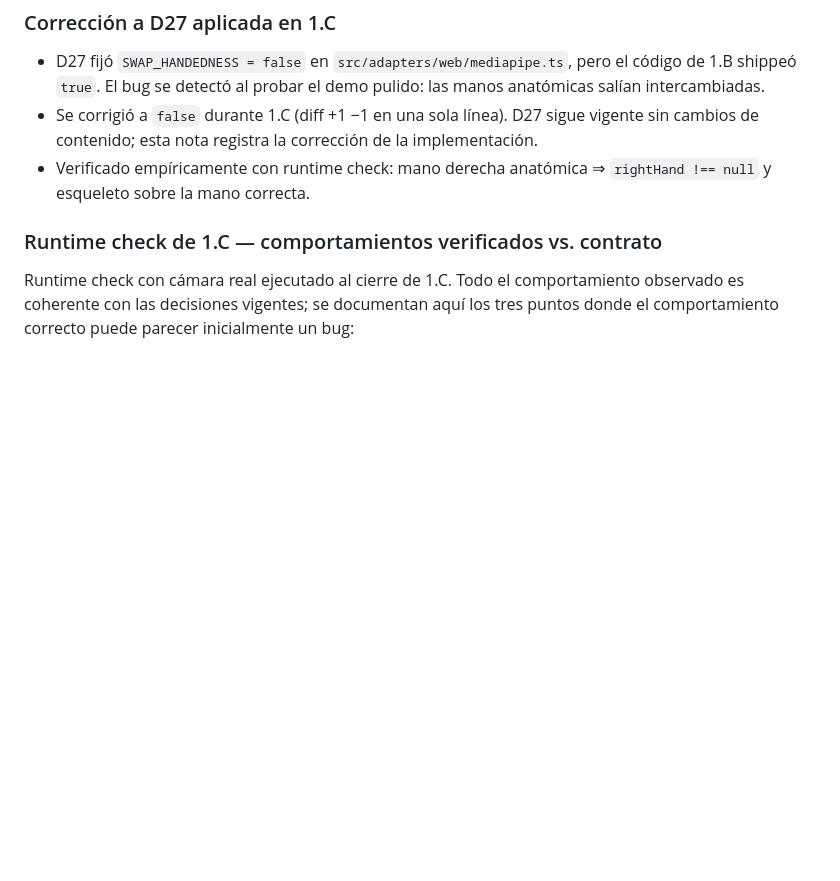
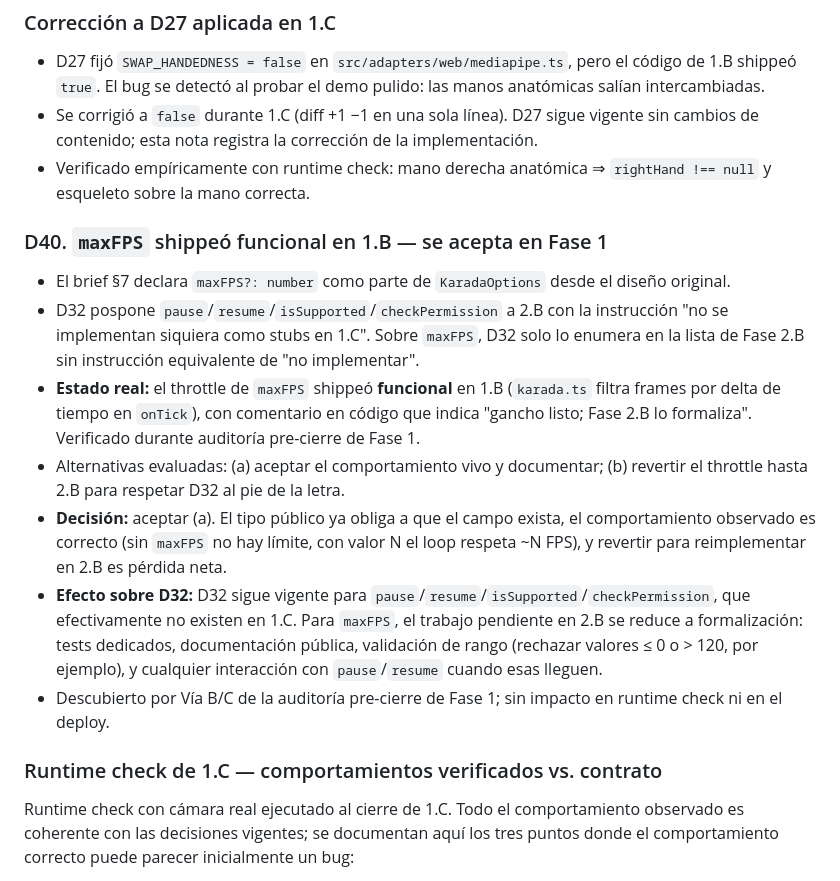
Before and after one commit to diegohenriquez279-ctrl/karada, a Markdown page: docs/decisions/fase-1.md, the part around the change. Rendered like a GitHub page; blank space fills up the shorter version.

Commit message:
docs: cierra Fase 1 (A1, A2, D40 sobre maxFPS)

```diff
--- a/docs/decisions/fase-1.md
+++ b/docs/decisions/fase-1.md
@@ -361,6 +361,15 @@ Razón: agregar valores a un union type es cambio compatible; cambiar la semánt
 - Se corrigió a `false` durante 1.C (diff +1 −1 en una sola línea). D27 sigue vigente sin cambios de contenido; esta nota registra la corrección de la implementación.
 - Verificado empíricamente con runtime check: mano derecha anatómica ⇒ `rightHand !== null` y esqueleto sobre la mano correcta.
 
+### D40. `maxFPS` shippeó funcional en 1.B — se acepta en Fase 1
+- El brief §7 declara `maxFPS?: number` como parte de `KaradaOptions` desde el diseño original.
+- D32 pospone `pause`/`resume`/`isSupported`/`checkPermission` a 2.B con la instrucción "no se implementan siquiera como stubs en 1.C". Sobre `maxFPS`, D32 solo lo enumera en la lista de Fase 2.B sin instrucción equivalente de "no implementar".
+- **Estado real:** el throttle de `maxFPS` shippeó **funcional** en 1.B (`karada.ts` filtra frames por delta de tiempo en `onTick`), con comentario en código que indica "gancho listo; Fase 2.B lo formaliza". Verificado durante auditoría pre-cierre de Fase 1.
+- Alternativas evaluadas: (a) aceptar el comportamiento vivo y documentar; (b) revertir el throttle hasta 2.B para respetar D32 al pie de la letra.
+- **Decisión:** aceptar (a). El tipo público ya obliga a que el campo exista, el comportamiento observado es correcto (sin `maxFPS` no hay límite, con valor N el loop respeta ~N FPS), y revertir para reimplementar en 2.B es pérdida neta.
+- **Efecto sobre D32:** D32 sigue vigente para `pause`/`resume`/`isSupported`/`checkPermission`, que efectivamente no existen en 1.C. Para `maxFPS`, el trabajo pendiente en 2.B se reduce a formalización: tests dedicados, documentación pública, validación de rango (rechazar valores ≤ 0 o > 120, por ejemplo), y cualquier interacción con `pause`/`resume` cuando esas lleguen.
+- Descubierto por Vía B/C de la auditoría pre-cierre de Fase 1; sin impacto en runtime check ni en el deploy.
+
 ### Runtime check de 1.C — comportamientos verificados vs. contrato
 Runtime check con cámara real ejecutado al cierre de 1.C. Todo el comportamiento observado es coherente con las decisiones vigentes; se documentan aquí los tres puntos donde el comportamiento correcto puede parecer inicialmente un bug:
 
```
Also changed, not shown: CLAUDE.md (+3 -2 lines).
